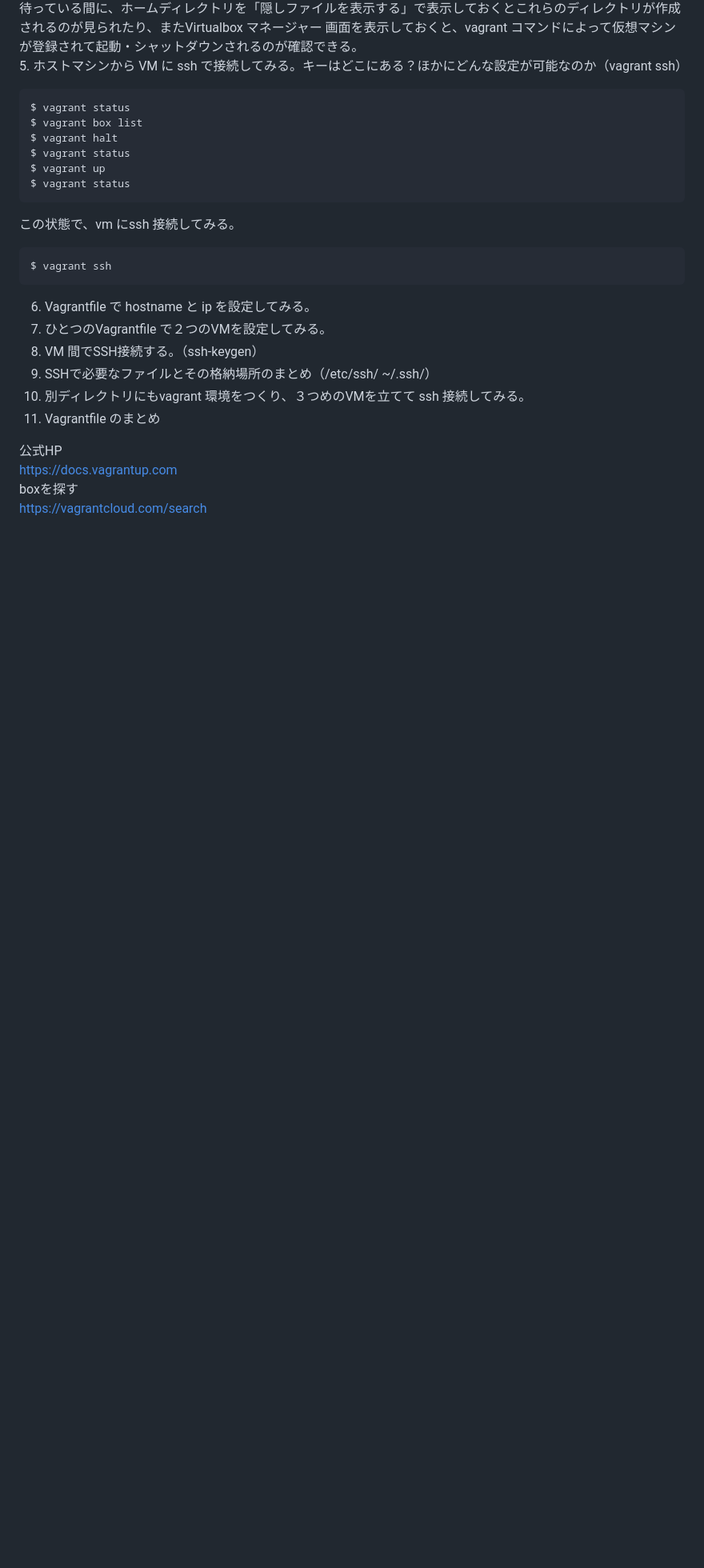
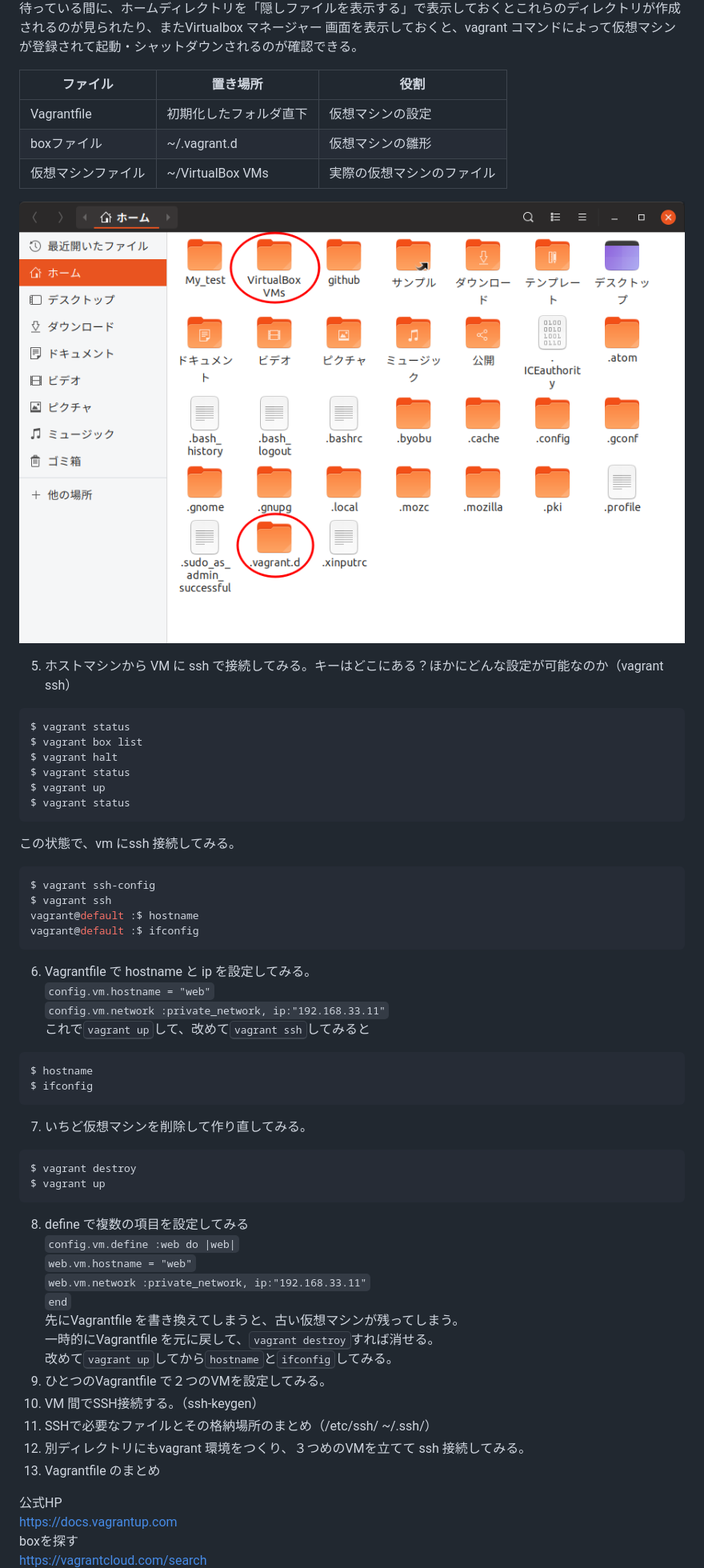
Before and after one commit to 78tch/Ansible_study, a Markdown page: Step1_vagrant.md, the part around the change printed below. Shown: that part at 80% size. GitHub-like rendering; pictures changed too: images/vagrant_init.png (added); blank space fills up the shorter version.

````diff
--- a/Step1_vagrant.md
+++ b/Step1_vagrant.md
@@ -47,6 +47,15 @@ box ファイルは　`~/.vagrant.d`　配下に保存され、実際の仮想
 待っている間に、ホームディレクトリを「隠しファイルを表示する」で表示しておくとこれらのディレクトリが作成されるのが見られたり、またVirtualbox マネージャー 画面を表示しておくと、vagrant コマンドによって仮想マシンが登録されて起動・シャットダウンされるのが確認できる。
+
+ファイル|置き場所|役割
+--|--|--
+Vagrantfile|初期化したフォルダ直下|仮想マシンの設定
+boxファイル|~/.vagrant.d|仮想マシンの雛形
+仮想マシンファイル|~/VirtualBox VMs|実際の仮想マシンのファイル
+
+![vagrant_init](images/vagrant_init.png)
+
 5. ホストマシンから VM に ssh で接続してみる。キーはどこにある？ほかにどんな設定が可能なのか（vagrant ssh）
-```
+```sh
 $ vagrant status
 $ vagrant box list
 $ vagrant halt
@@ -55,16 +64,38 @@ $ vagrant up
 $ vagrant status
 ```
 この状態で、vm にssh 接続してみる。
+```sh
+$ vagrant ssh-config
+$ vagrant ssh
+vagrant@default :$ hostname
+vagrant@default :$ ifconfig
 ```
-$ vagrant ssh
+6. Vagrantfile で hostname と ip を設定してみる。
+`config.vm.hostname = "web"`
+`config.vm.network :private_network, ip:"192.168.33.11"`
+これで<kbd>vagrant up</kbd>して、改めて<kbd>vagrant ssh</kbd>してみると
+```sh
+$ hostname
+$ ifconfig
 ```
-
-6. Vagrantfile で hostname と ip を設定してみる。
-7. ひとつのVagrantfile で２つのVMを設定してみる。
-8. VM 間でSSH接続する。（ssh-keygen）
-9. SSHで必要なファイルとその格納場所のまとめ（/etc/ssh/ ~/.ssh/）
-10. 別ディレクトリにもvagrant 環境をつくり、３つめのVMを立てて ssh 接続してみる。
-11. Vagrantfile のまとめ
+7. いちど仮想マシンを削除して作り直してみる。
+```sh
+$ vagrant destroy
+$ vagrant up
+```
+8. define で複数の項目を設定してみる
+`config.vm.define :web do |web|`
+`web.vm.hostname = "web"`
+`web.vm.network :private_network, ip:"192.168.33.11"`
+`end`
+先にVagrantfile を書き換えてしまうと、古い仮想マシンが残ってしまう。
+一時的にVagrantfile を元に戻して、<kbd>vagrant destroy</kbd>すれば消せる。
+改めて<kbd>vagrant up</kbd>してから<kbd>hostname</kbd>と<kbd>ifconfig</kbd>してみる。
+9. ひとつのVagrantfile で２つのVMを設定してみる。
+10. VM 間でSSH接続する。（ssh-keygen）
+11. SSHで必要なファイルとその格納場所のまとめ（/etc/ssh/ ~/.ssh/）
+12.  別ディレクトリにもvagrant 環境をつくり、３つめのVMを立てて ssh 接続してみる。
+13. Vagrantfile のまとめ
 
 公式HP
 https://docs.vagrantup.com
````
Also changed, not shown: other parts of Step1_vagrant.md (+7 -7 lines).
